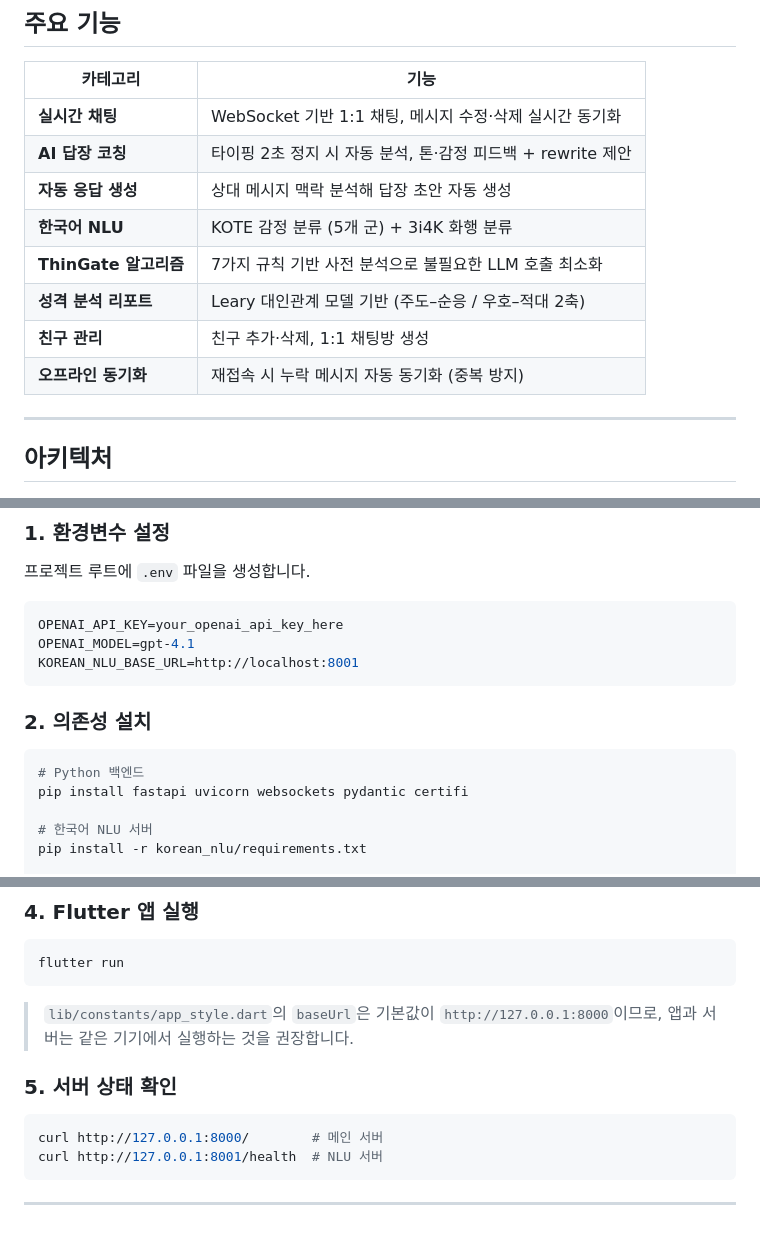
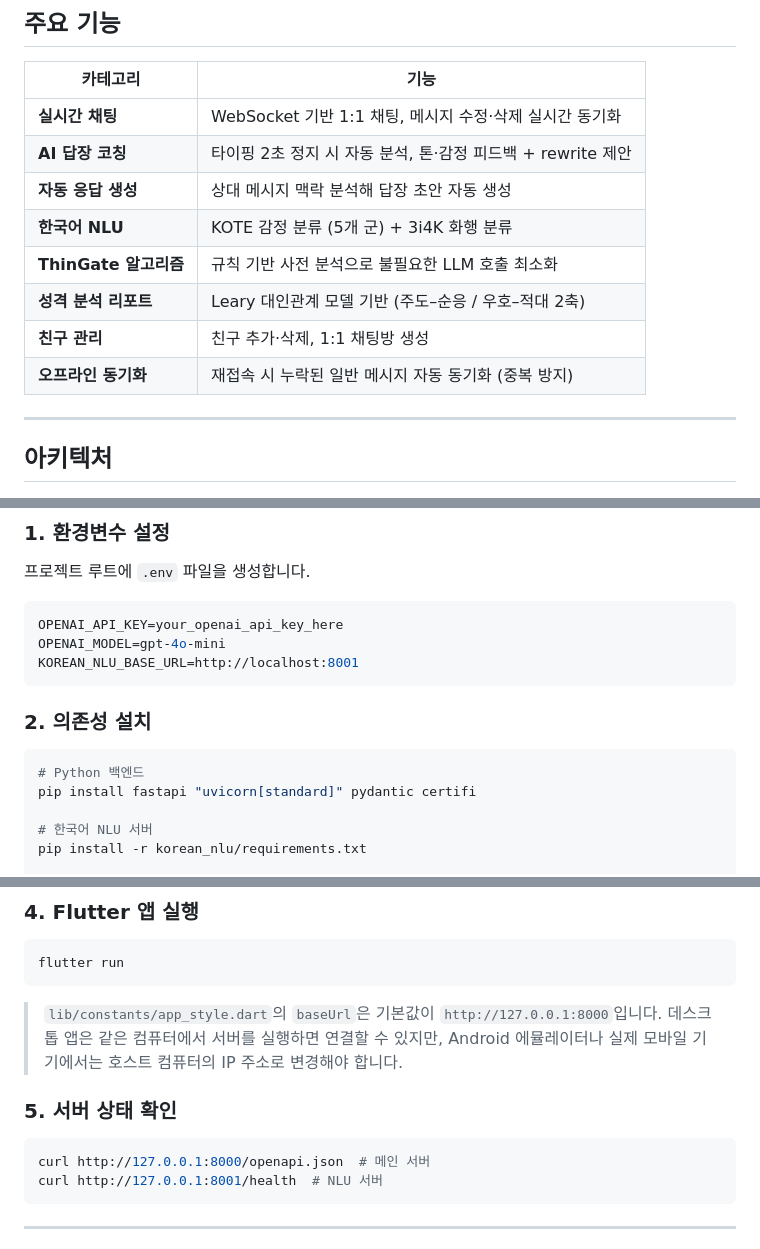
Before and after one commit to seonghoon0905/llm-messenger, a Markdown page: README.md, 3 parts joined by grey strips. Drawn GitHub-style.

````diff
--- a/README.md
+++ b/README.md
@@ -42,10 +41,10 @@ LLM Messenger는 **Flutter + FastAPI 기반의 실시간 한국어 채팅 애플
 | **AI 답장 코칭** | 타이핑 2초 정지 시 자동 분석, 톤·감정 피드백 + rewrite 제안 |
 | **자동 응답 생성** | 상대 메시지 맥락 분석해 답장 초안 자동 생성 |
 | **한국어 NLU** | KOTE 감정 분류 (5개 군) + 3i4K 화행 분류 |
-| **ThinGate 알고리즘** | 7가지 규칙 기반 사전 분석으로 불필요한 LLM 호출 최소화 |
+| **ThinGate 알고리즘** | 규칙 기반 사전 분석으로 불필요한 LLM 호출 최소화 |
 | **성격 분석 리포트** | Leary 대인관계 모델 기반 (주도–순응 / 우호–적대 2축) |
 | **친구 관리** | 친구 추가·삭제, 1:1 채팅방 생성 |
-| **오프라인 동기화** | 재접속 시 누락 메시지 자동 동기화 (중복 방지) |
+| **오프라인 동기화** | 재접속 시 누락된 일반 메시지 자동 동기화 (중복 방지) |
 
 ---
 
@@ -117,7 +116,7 @@ LLM Messenger는 **Flutter + FastAPI 기반의 실시간 한국어 채팅 애플
 
 ```env
 OPENAI_API_KEY=your_openai_api_key_here
-OPENAI_MODEL=gpt-4.1
+OPENAI_MODEL=gpt-4o-mini
 KOREAN_NLU_BASE_URL=http://localhost:8001
 ```
 
@@ -125,7 +124,7 @@ KOREAN_NLU_BASE_URL=http://localhost:8001
 
 ```bash
 # Python 백엔드
-pip install fastapi uvicorn websockets pydantic certifi
+pip install fastapi "uvicorn[standard]" pydantic certifi
 
 # 한국어 NLU 서버
 pip install -r korean_nlu/requirements.txt
@@ -152,12 +151,12 @@ cd korean_nlu && python3 -m uvicorn main:app --host 0.0.0.0 --port 8001
 flutter run
 ```
 
-> `lib/constants/app_style.dart`의 `baseUrl`은 기본값이 `http://127.0.0.1:8000`이므로, 앱과 서버는 같은 기기에서 실행하는 것을 권장합니다.
+> `lib/constants/app_style.dart`의 `baseUrl`은 기본값이 `http://127.0.0.1:8000`입니다. 데스크톱 앱은 같은 컴퓨터에서 서버를 실행하면 연결할 수 있지만, Android 에뮬레이터나 실제 모바일 기기에서는 호스트 컴퓨터의 IP 주소로 변경해야 합니다.
 
 ### 5. 서버 상태 확인
 
 ```bash
-curl http://127.0.0.1:8000/        # 메인 서버
+curl http://127.0.0.1:8000/openapi.json  # 메인 서버
 curl http://127.0.0.1:8001/health  # NLU 서버
 ```
 
````
Also changed, not shown: other parts of README.md (+29 -22 lines).
